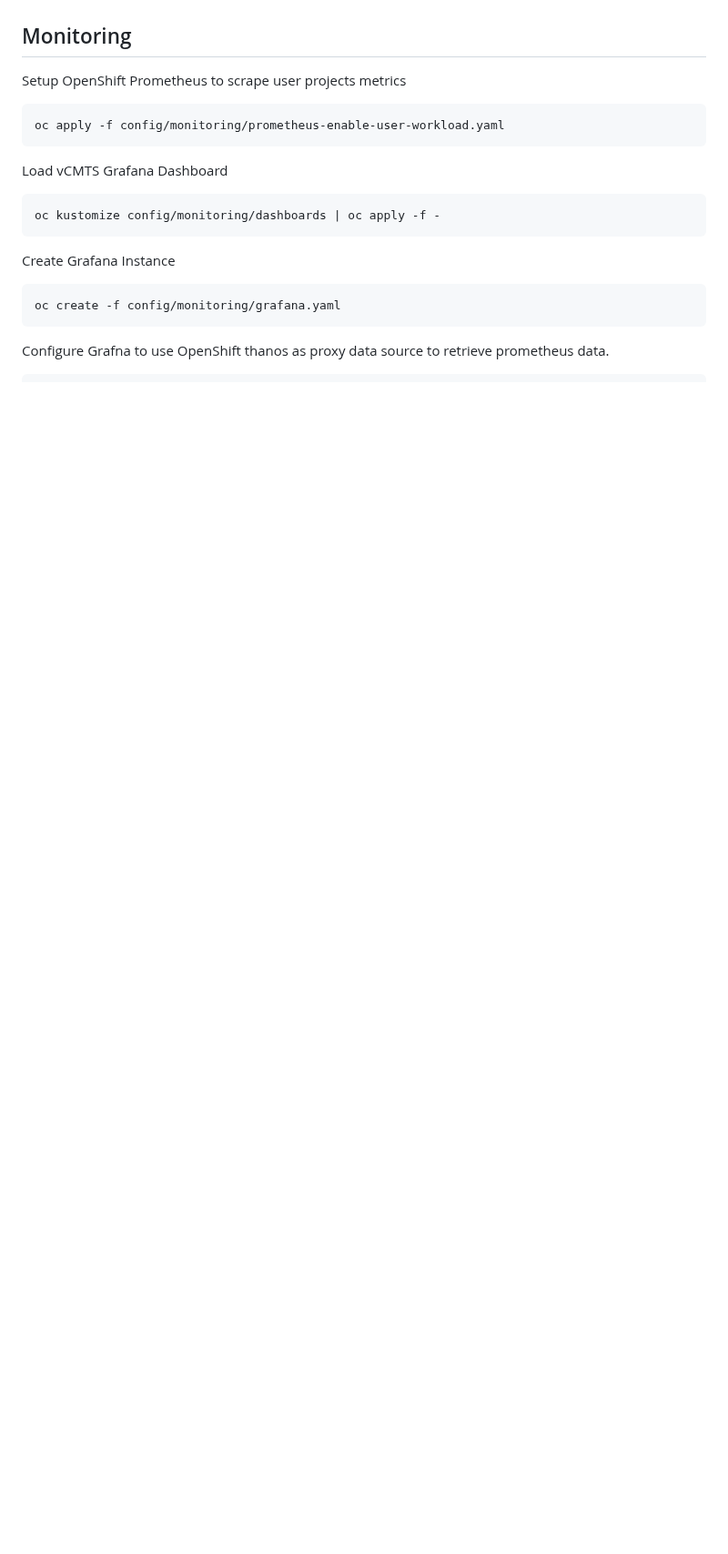
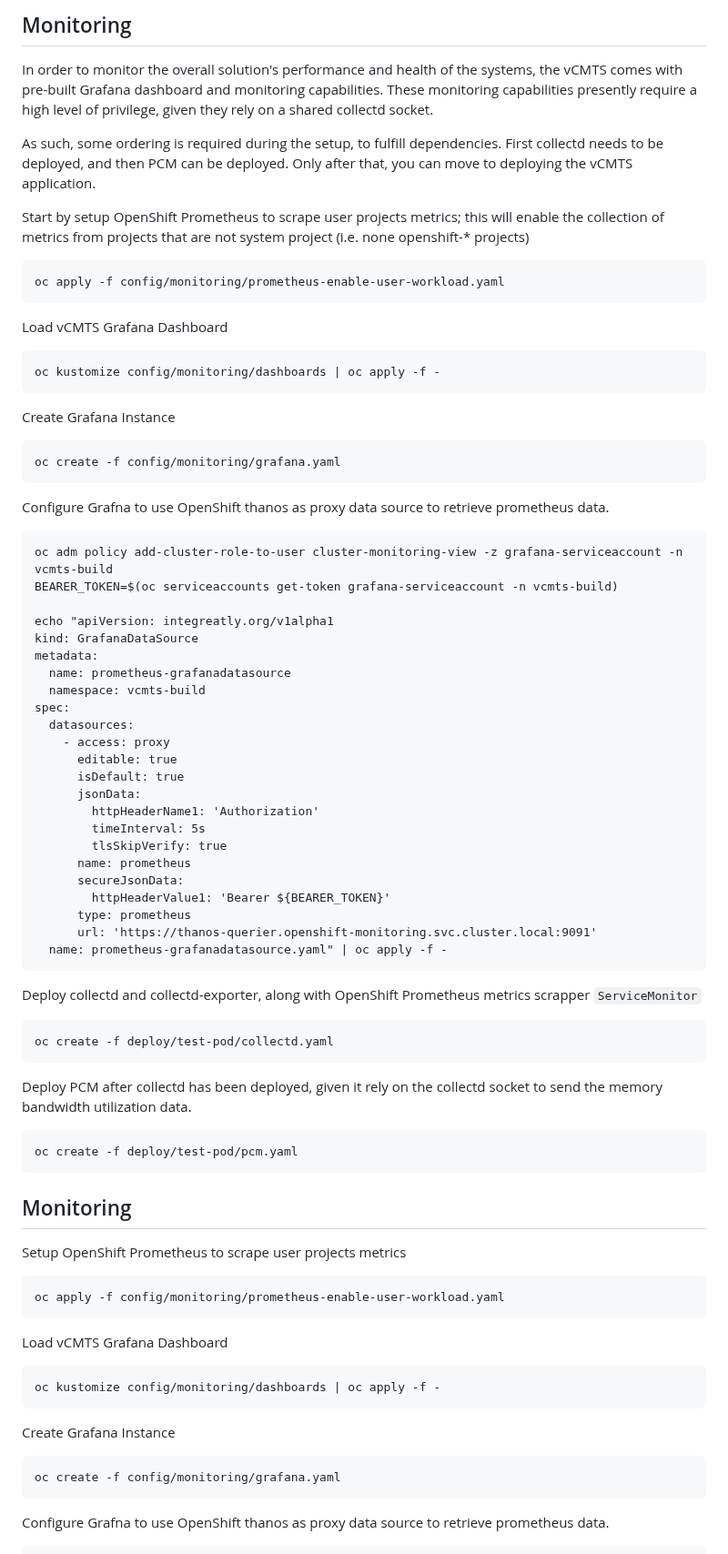
Before and after one commit to openshift-telco/ocp-intel-vcmts, a Markdown page: README.md, the part around one of its changes. Shown at 91% size. Rendered like a GitHub page; blank space fills up the shorter version.

````diff
--- a/README.md
+++ b/README.md
@@ -41,3 +90,61 @@ Find the manifest in the [config/sriov folder](config/sriov).
+## Monitoring
+
+In order to monitor the overall solution's performance and health of the systems, the vCMTS comes with pre-built Grafana dashboard and monitoring capabilities.
+These monitoring capabilities presently require a high level of privilege, given they rely on a shared collectd socket.
+
+As such, some ordering is required during the setup, to fulfill dependencies. First collectd needs to be deployed, and then PCM can be deployed. Only after that, you can move to deploying the vCMTS application.
+
+Start by setup OpenShift Prometheus to scrape user projects metrics; this will enable the collection of metrics from projects that are not system project (i.e. none openshift-* projects)
+```
+oc apply -f config/monitoring/prometheus-enable-user-workload.yaml
+```
+
+Load vCMTS Grafana Dashboard
+```
+oc kustomize config/monitoring/dashboards | oc apply -f -
+```
+
+Create Grafana Instance
+```
+oc create -f config/monitoring/grafana.yaml
+```
+
+Configure Grafna to use OpenShift thanos as proxy data source to retrieve prometheus data.
+```
+oc adm policy add-cluster-role-to-user cluster-monitoring-view -z grafana-serviceaccount -n vcmts-build
+BEARER_TOKEN=$(oc serviceaccounts get-token grafana-serviceaccount -n vcmts-build)
+
+echo "apiVersion: integreatly.org/v1alpha1
+kind: GrafanaDataSource
+metadata:
+  name: prometheus-grafanadatasource
+  namespace: vcmts-build
+spec:
+  datasources:
+    - access: proxy
+      editable: true
+      isDefault: true
+      jsonData:
+        httpHeaderName1: 'Authorization'
+        timeInterval: 5s
+        tlsSkipVerify: true
+      name: prometheus
+      secureJsonData:
+        httpHeaderValue1: 'Bearer ${BEARER_TOKEN}'
+      type: prometheus
+      url: 'https://thanos-querier.openshift-monitoring.svc.cluster.local:9091'
+  name: prometheus-grafanadatasource.yaml" | oc apply -f -
+```
+
+Deploy collectd and collectd-exporter, along with OpenShift Prometheus metrics scrapper `ServiceMonitor`
+```
+oc create -f deploy/test-pod/collectd.yaml
+```
+
+Deploy PCM after collectd has been deployed, given it rely on the collectd socket to send the memory bandwidth utilization data.
+~~~
+oc create -f deploy/test-pod/pcm.yaml
+~~~
 
 ## Monitoring
 
````
Also changed, not shown: other parts of README.md (+86 -17 lines), build/README.md (+1 -1 lines), assets/pipeline-overview-run.png (added), assets/pipeline-overview.png, assets/vcmts-intel-lab.png (added), 13 other files.
